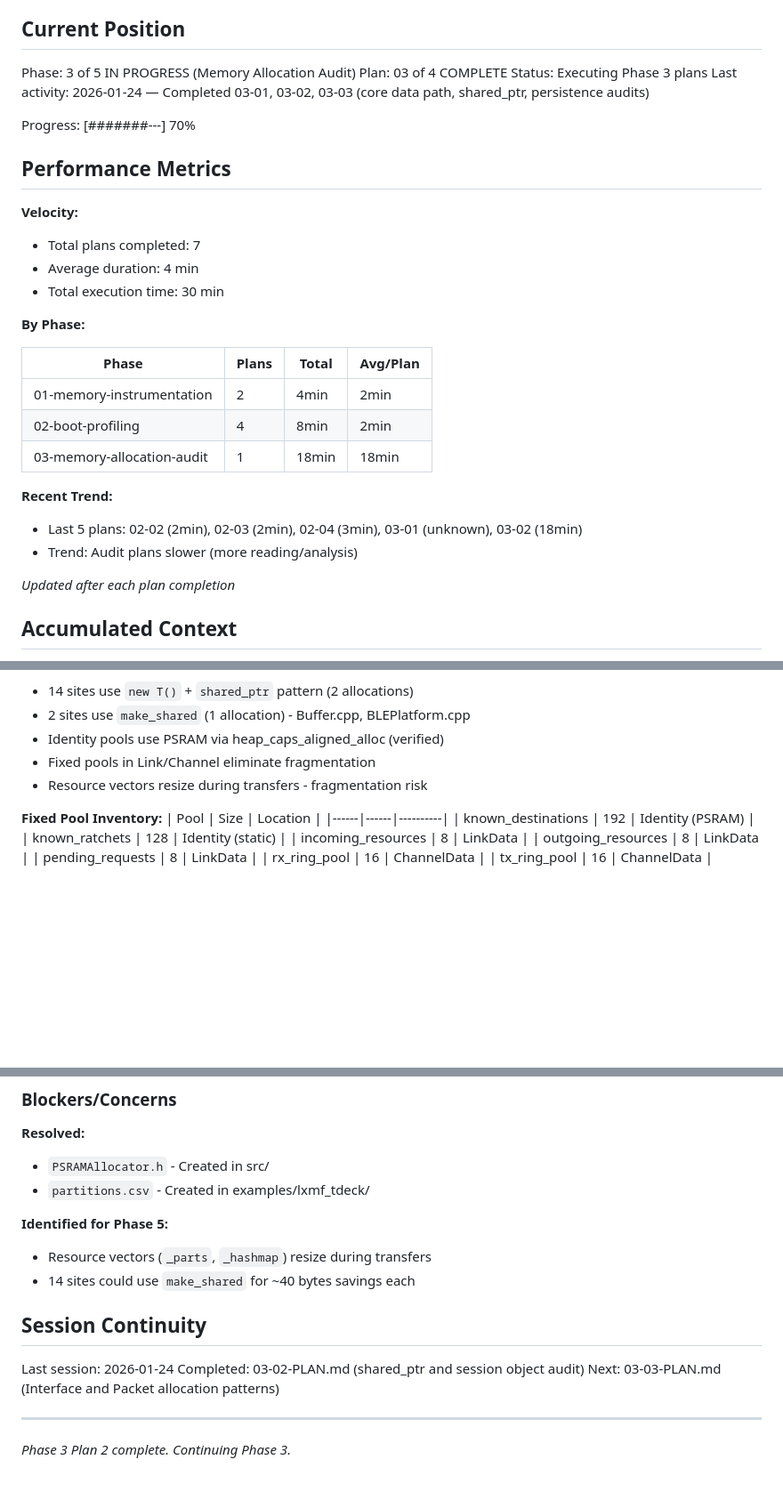
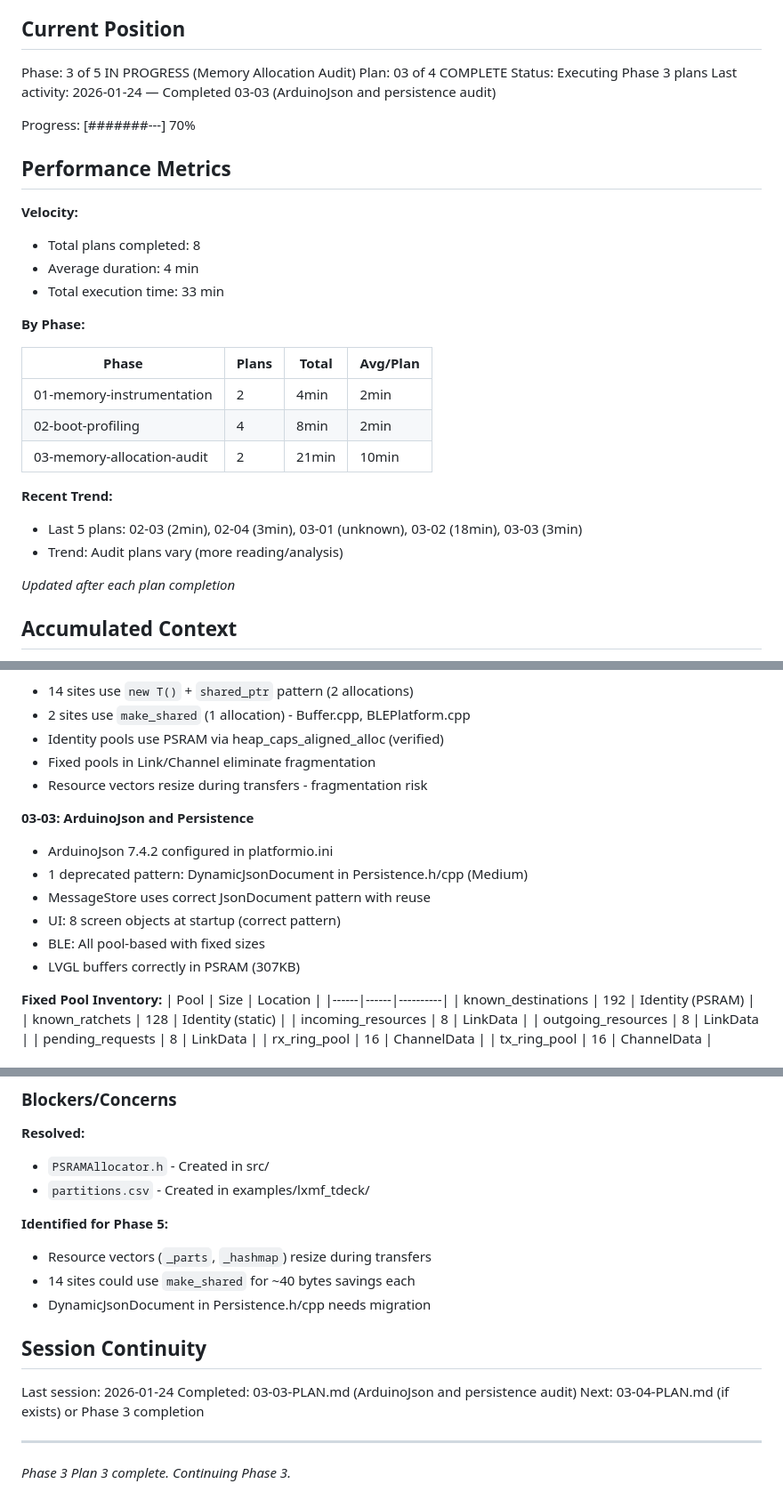
Before and after one commit to torlando-tech/microReticulum, a Markdown page: .planning/STATE.md, 3 parts joined by grey strips. Shown at 89% size. GitHub-like rendering; blank space fills up the shorter version.

Commit message:
docs(03-03): complete ArduinoJson/persistence plan
Tasks completed: 3/3
- Task 1: Audit ArduinoJson usage across codebase
- Task 2: Audit UI and BLE allocations
- Task 3: Create ArduinoJson and persistence findings document

SUMMARY: .planning/phases/03-memory-allocation-audit/03-03-SUMMARY.md

```diff
--- a/.planning/STATE.md
+++ b/.planning/STATE.md
@@ -12,16 +12,16 @@ See: .planning/PROJECT.md (updated 2026-01-23)
 Phase: 3 of 5 IN PROGRESS (Memory Allocation Audit)
 Plan: 03 of 4 COMPLETE
 Status: Executing Phase 3 plans
-Last activity: 2026-01-24 — Completed 03-01, 03-02, 03-03 (core data path, shared_ptr, persistence audits)
+Last activity: 2026-01-24 — Completed 03-03 (ArduinoJson and persistence audit)
 
 Progress: [#######---] 70%
 
 ## Performance Metrics
 
 **Velocity:**
-- Total plans completed: 7
+- Total plans completed: 8
 - Average duration: 4 min
-- Total execution time: 30 min
+- Total execution time: 33 min
 
 **By Phase:**
 
@@ -29,11 +29,11 @@ Progress: [#######---] 70%
 |-------|-------|-------|----------|
 | 01-memory-instrumentation | 2 | 4min | 2min |
 | 02-boot-profiling | 4 | 8min | 2min |
-| 03-memory-allocation-audit | 1 | 18min | 18min |
+| 03-memory-allocation-audit | 2 | 21min | 10min |
 
 **Recent Trend:**
-- Last 5 plans: 02-02 (2min), 02-03 (2min), 02-04 (3min), 03-01 (unknown), 03-02 (18min)
-- Trend: Audit plans slower (more reading/analysis)
+- Last 5 plans: 02-03 (2min), 02-04 (3min), 03-01 (unknown), 03-02 (18min), 03-03 (3min)
+- Trend: Audit plans vary (more reading/analysis)
 
 *Updated after each plan completion*
 
@@ -97,6 +98,14 @@ Recent decisions affecting current work:
 - Fixed pools in Link/Channel eliminate fragmentation
 - Resource vectors resize during transfers - fragmentation risk
 
+**03-03: ArduinoJson and Persistence**
+- ArduinoJson 7.4.2 configured in platformio.ini
+- 1 deprecated pattern: DynamicJsonDocument in Persistence.h/cpp (Medium)
+- MessageStore uses correct JsonDocument pattern with reuse
+- UI: 8 screen objects at startup (correct pattern)
+- BLE: All pool-based with fixed sizes
+- LVGL buffers correctly in PSRAM (307KB)
+
 **Fixed Pool Inventory:**
 | Pool | Size | Location |
 |------|------|----------|
@@ -121,12 +130,13 @@ None yet.
 **Identified for Phase 5:**
 - Resource vectors (`_parts`, `_hashmap`) resize during transfers
 - 14 sites could use `make_shared` for ~40 bytes savings each
+- DynamicJsonDocument in Persistence.h/cpp needs migration
 
 ## Session Continuity
 
 Last session: 2026-01-24
-Completed: 03-02-PLAN.md (shared_ptr and session object audit)
-Next: 03-03-PLAN.md (Interface and Packet allocation patterns)
+Completed: 03-03-PLAN.md (ArduinoJson and persistence audit)
+Next: 03-04-PLAN.md (if exists) or Phase 3 completion
 
 ---
-*Phase 3 Plan 2 complete. Continuing Phase 3.*
+*Phase 3 Plan 3 complete. Continuing Phase 3.*
```
Also changed, not shown: other parts of .planning/STATE.md (+1 -0 lines), 1 other file.
